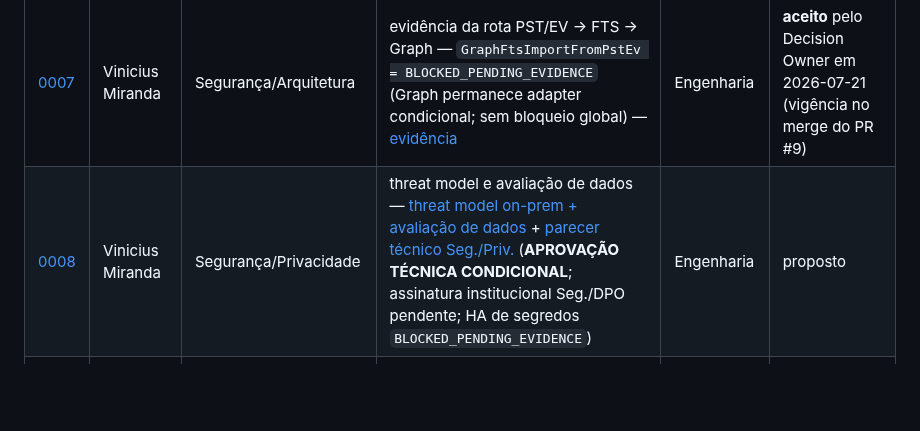
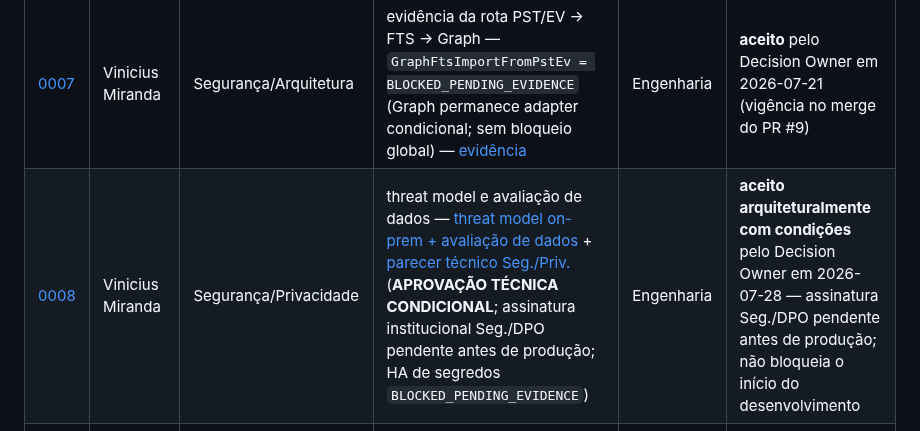
Before and after one commit to viniciusmiranda022-pixel/ArchiveBridge, a Markdown page: docs/adr/gate-closure-matrix.md, the part around the change. GitHub-like rendering; blank space fills up the shorter version.

```diff
--- a/docs/adr/gate-closure-matrix.md
+++ b/docs/adr/gate-closure-matrix.md
@@ -54,7 +54,7 @@ terem entrado em um ou dois PRs.
 | [0005](0005-libpff-validador-independente.md) | Vinicius Miranda | Jurídico | análise de compatibilidade e licença LGPL | a atribuir | proposto |
 | [0006](0006-purview-adapter-ga-inicial.md) | Vinicius Miranda | responsável técnico pelo tenant | relatório de validação do Purview — [protocolo de validação](evidence/0006-plano-validacao-purview.md) (execução em tenant pendente) | a atribuir | proposto |
 | [0007](0007-graph-fts-bloqueado.md) | Vinicius Miranda | Segurança/Arquitetura | evidência da rota PST/EV → FTS → Graph — `GraphFtsImportFromPstEv = BLOCKED_PENDING_EVIDENCE` (Graph permanece adapter condicional; sem bloqueio global) — [evidência](evidence/0007-evidencia-microsoft-bloqueio.md) | Engenharia | **aceito** pelo Decision Owner em 2026-07-21 (vigência no merge do PR #9) |
-| [0008](0008-isolamento-por-tenant-e-projeto.md) | Vinicius Miranda | Segurança/Privacidade | threat model e avaliação de dados — [threat model on-prem + avaliação de dados](evidence/0008-threat-model-avaliacao-dados.md) + [parecer técnico Seg./Priv.](evidence/0008-parecer-tecnico-seguranca-privacidade.md) (**APROVAÇÃO TÉCNICA CONDICIONAL**; assinatura institucional Seg./DPO pendente; HA de segredos `BLOCKED_PENDING_EVIDENCE`) | Engenharia | proposto |
+| [0008](0008-isolamento-por-tenant-e-projeto.md) | Vinicius Miranda | Segurança/Privacidade | threat model e avaliação de dados — [threat model on-prem + avaliação de dados](evidence/0008-threat-model-avaliacao-dados.md) + [parecer técnico Seg./Priv.](evidence/0008-parecer-tecnico-seguranca-privacidade.md) (**APROVAÇÃO TÉCNICA CONDICIONAL**; assinatura institucional Seg./DPO pendente antes de produção; HA de segredos `BLOCKED_PENDING_EVIDENCE`) | Engenharia | **aceito arquiteturalmente com condições** pelo Decision Owner em 2026-07-28 — assinatura Seg./DPO pendente antes de produção; não bloqueia o início do desenvolvimento |
 | [0013](0013-exportacao-ev-multiversao.md) | Vinicius Miranda | Dev + Segurança | revisão técnica do capability discovery e dos adapters — [evidência](evidence/0013-revisao-tecnica-ev.md) (publicada pelo PR #10); L1–L6 = condições de certificação; segmentação `CONDICIONAL` | Engenharia | **aceito** pelo Decision Owner em 2026-07-21 (vigência no merge deste PR) |
 
 Legenda de estado:
```
Also changed, not shown: docs/adr/0008-isolamento-por-tenant-e-projeto.md (+22 -5 lines), docs/adr/README.md (+1 -1 lines).
